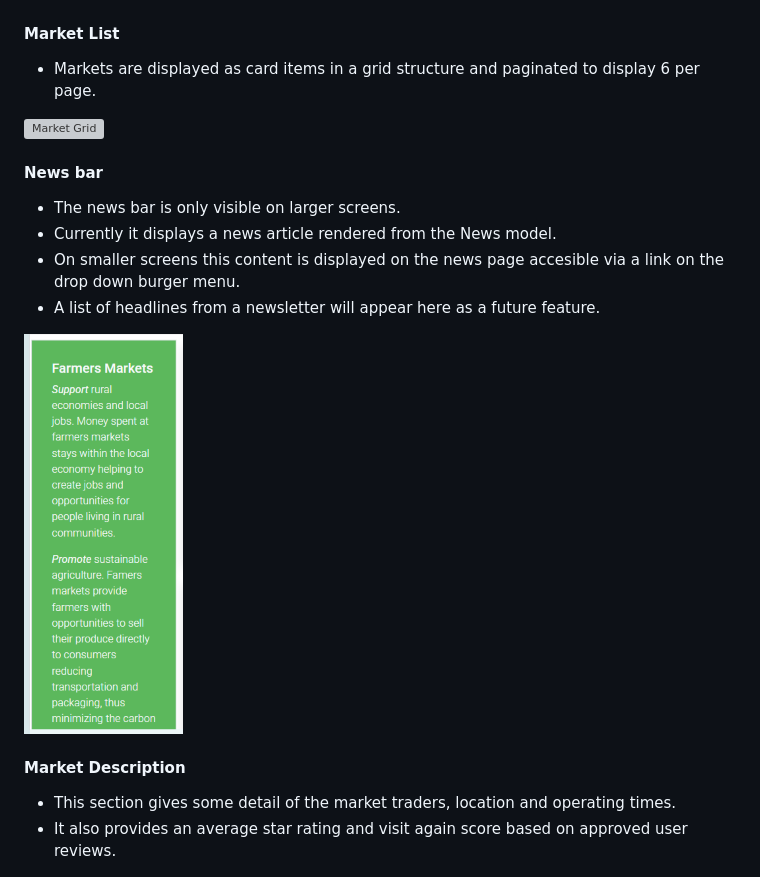
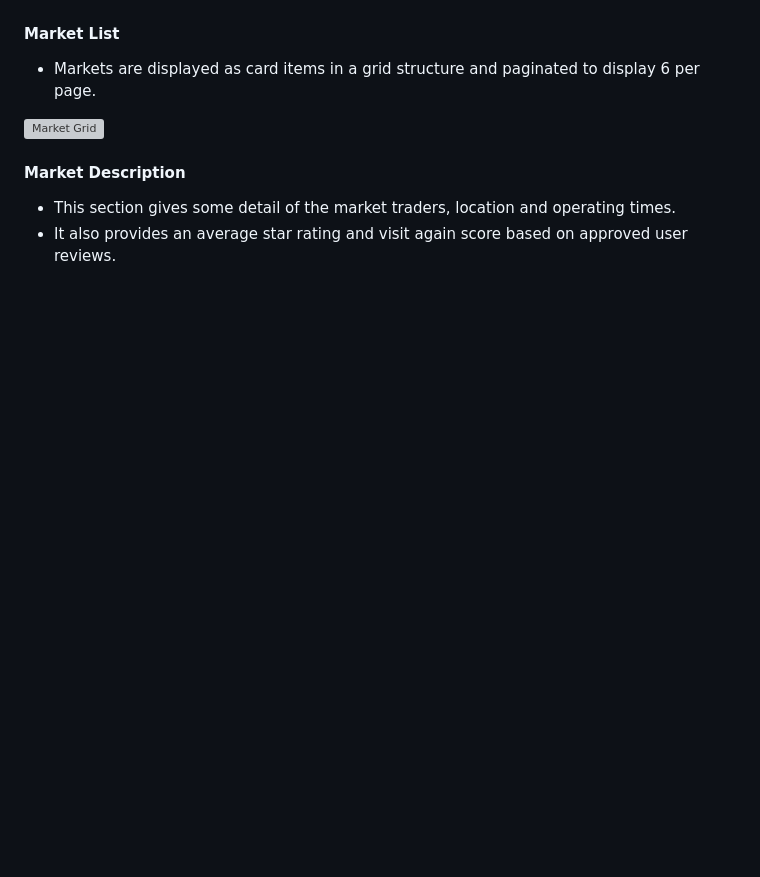
Before and after one commit to lorrainescanlon/farmers-market-review, a Markdown page: README.md, the part around one of its changes. Rendered like a GitHub page; blank space fills up the shorter version; grey boxes are pictures that could not be loaded.

```diff
--- a/README.md
+++ b/README.md
@@ -168,14 +169,6 @@ Images, Map, Icons, Favicon, border style, border radius, shadow
 
 ![Market Grid](/static/docs/images/marketgrid3.PNG)
 
-#### News bar
- - The news bar is only visible on larger screens.
- - Currently it displays a news article rendered from the News model.
- - On smaller screens this content is displayed on the news page accesible via a link on the drop down burger menu.
- - A list of headlines from a newsletter will appear here as a future feature.
-
-![News Bar](/static/docs/images/newsbar2.PNG)
-
 #### Market Description
  - This section gives some detail of the market traders, location and operating times.
  - It also provides an average star rating and visit again score based on approved user reviews.
```
Also changed, not shown: other parts of README.md (+84 -11 lines), TESTING.md (+1 -0 lines), static/docs/images/dbmodels.png (added), staticfiles/docs/images/dbmodels.png (added), 1 other file.
